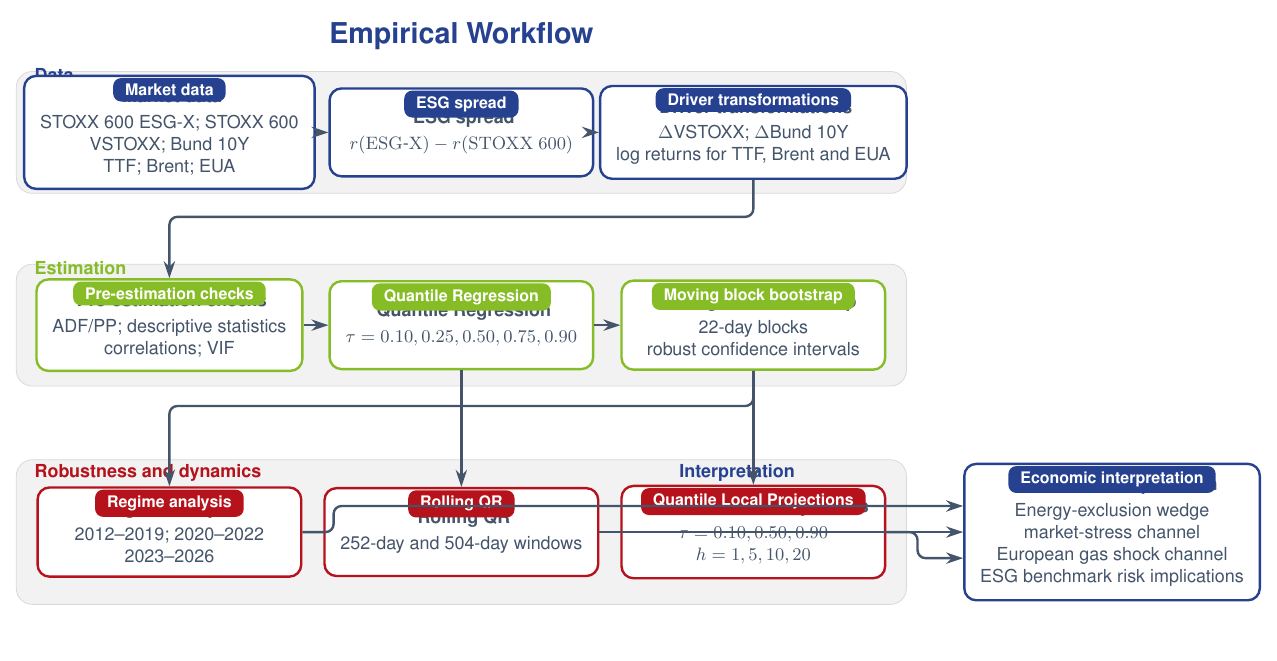
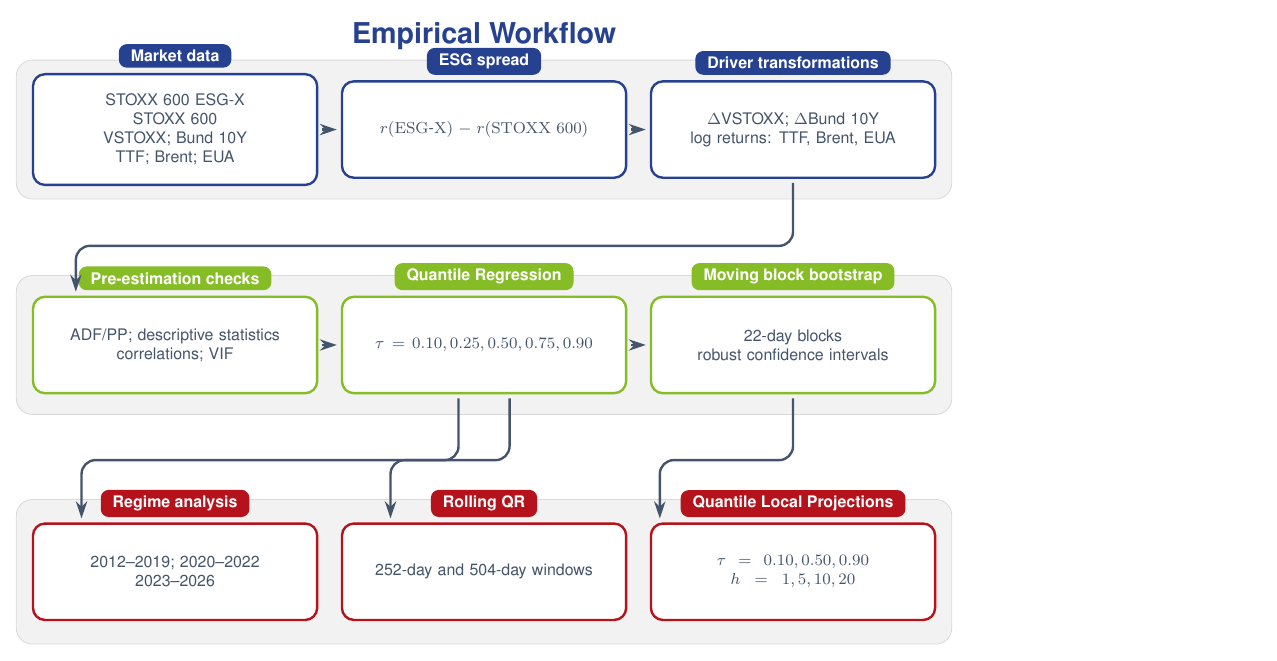
Before and after one commit to Balint-Mariam/qrsus, a LaTeX figure (final_visual_package/methodology_flow/methodology_workflow_tikz.tex): the whole page, the shorter picture padded with empty space. Compiled offline with pdfLaTeX.

Commit message:
Refine TikZ workflow layout

```diff
--- a/final_visual_package/methodology_flow/methodology_workflow_tikz.tex
+++ b/final_visual_package/methodology_flow/methodology_workflow_tikz.tex
@@ -20,11 +20,12 @@
     fill=white,
     text=DarkGray,
     align=center,
+    text width=4.45cm,
     inner xsep=8pt,
-    inner ysep=7pt,
-    minimum width=4.65cm,
-    minimum height=1.55cm,
-    font=\small
+    inner ysep=10pt,
+    minimum width=4.95cm,
+    minimum height=1.70cm,
+    font=\footnotesize
   },
   titlebox/.style={
     font=\bfseries\footnotesize,
@@ -35,7 +36,7 @@
     inner ysep=3pt
   },
   layerlabel/.style={
-    font=\bfseries\small,
+    font=\bfseries\scriptsize,
     text=#1,
     align=left
   },
@@ -43,7 +44,9 @@
     -{Stealth[length=3.0mm,width=2.0mm]},
     very thick,
     draw=DarkGray,
-    rounded corners=4pt
+    rounded corners=7pt,
+    shorten <=2pt,
+    shorten >=2pt
   },
   softpanel/.style={
     rounded corners=8pt,
@@ -55,11 +58,9 @@
 
 \newcommand{\workflowbox}[5]{%
   \node[box=#4] (#1) at (#2) {%
-    \vspace{0.15cm}
-    {\bfseries #3}\\[2pt]
     #5
   };
-  \node[titlebox=#4, anchor=north] at ([yshift=-1.5pt]#1.north) {#3};
+  \node[titlebox=#4, anchor=south] at ([yshift=2.5pt]#1.north) {#3};
 }
 
 \begin{document}
@@ -67,89 +68,68 @@
 
 % Background layer panels.
 \begin{scope}[on background layer]
-  \node[softpanel, minimum width=15.7cm, minimum height=2.15cm] at (0, 3.95) {};
-  \node[softpanel, minimum width=15.7cm, minimum height=2.15cm] at (0, 0.55) {};
-  \node[softpanel, minimum width=15.7cm, minimum height=2.55cm] at (0,-3.10) {};
+  \node[softpanel, minimum width=16.5cm, minimum height=2.45cm] at (0, 4.25) {};
+  \node[softpanel, minimum width=16.5cm, minimum height=2.45cm] at (0, 0.45) {};
+  \node[softpanel, minimum width=16.5cm, minimum height=2.55cm] at (0,-3.55) {};
 \end{scope}
 
 % Main title.
-\node[font=\bfseries\Large, text=Navy] at (0,5.65) {Empirical Workflow};
-
-% Layer labels.
-\node[layerlabel=Navy, anchor=west] at (-7.65,4.95) {Data};
-\node[layerlabel=Green, anchor=west] at (-7.65,1.55) {Estimation};
-\node[layerlabel=Burgundy, anchor=west] at (-7.65,-2.05) {Robustness and dynamics};
-\node[layerlabel=Navy, anchor=west] at (3.72,-2.05) {Interpretation};
+\node[font=\bfseries\Large, text=Navy] at (0,5.90) {Empirical Workflow};
 
 % Layer 1: data and variable construction.
-\workflowbox{market}{-5.15,3.95}{Market data}{Navy}{%
-  STOXX 600 ESG-X; STOXX 600\\
+\workflowbox{market}{-5.45,4.25}{Market data}{Navy}{%
+  STOXX 600 ESG-X\\
+  STOXX 600\\
   VSTOXX; Bund 10Y\\
   TTF; Brent; EUA}
 
-\workflowbox{spread}{0,3.95}{ESG spread}{Navy}{%
+\workflowbox{spread}{0,4.25}{ESG spread}{Navy}{%
   \(r(\mathrm{ESG\mbox{-}X}) - r(\mathrm{STOXX\ 600})\)}
 
-\workflowbox{drivers}{5.15,3.95}{Driver transformations}{Navy}{%
+\workflowbox{drivers}{5.45,4.25}{Driver transformations}{Navy}{%
   \(\Delta\)VSTOXX; \(\Delta\)Bund 10Y\\
-  log returns for TTF, Brent and EUA}
+  log returns: TTF, Brent, EUA}
 
 % Layer 2: baseline econometric framework.
-\workflowbox{checks}{-5.15,0.55}{Pre-estimation checks}{Green}{%
+\workflowbox{checks}{-5.45,0.45}{Pre-estimation checks}{Green}{%
   ADF/PP; descriptive statistics\\
   correlations; VIF}
 
-\workflowbox{qr}{0,0.55}{Quantile Regression}{Green}{%
+\workflowbox{qr}{0,0.45}{Quantile Regression}{Green}{%
   \(\tau = 0.10, 0.25, 0.50, 0.75, 0.90\)}
 
-\workflowbox{boot}{5.15,0.55}{Moving block bootstrap}{Green}{%
+\workflowbox{boot}{5.45,0.45}{Moving block bootstrap}{Green}{%
   22-day blocks\\
   robust confidence intervals}
 
-% Layer 3: heterogeneity, dynamics and interpretation.
-\workflowbox{regime}{-5.15,-3.10}{Regime analysis}{Burgundy}{%
+% Layer 3: heterogeneity and dynamics.
+\workflowbox{regime}{-5.45,-3.55}{Regime analysis}{Burgundy}{%
   2012--2019; 2020--2022\\
   2023--2026}
 
-\workflowbox{rolling}{0,-3.10}{Rolling QR}{Burgundy}{%
+\workflowbox{rolling}{0,-3.55}{Rolling QR}{Burgundy}{%
   252-day and 504-day windows}
 
-\workflowbox{qlp}{5.15,-3.10}{Quantile Local Projections}{Burgundy}{%
+\workflowbox{qlp}{5.45,-3.55}{Quantile Local Projections}{Burgundy}{%
   \(\tau = 0.10, 0.50, 0.90\)\\
   \(h = 1, 5, 10, 20\)}
-
-\node[
-  box=Navy,
-  minimum width=5.15cm,
-  minimum height=2.0cm,
-  anchor=west
-] (interp) at (8.85,-3.10) {%
-  \vspace{0.16cm}
-  {\bfseries Economic interpretation}\\[2pt]
-  Energy-exclusion wedge\\
-  market-stress channel\\
-  European gas shock channel\\
-  ESG benchmark risk implications
-};
-\node[titlebox=Navy, anchor=north] at ([yshift=-1.5pt]interp.north) {Economic interpretation};
 
 % Arrows within layers.
 \draw[flowarrow] (market.east) -- (spread.west);
 \draw[flowarrow] (spread.east) -- (drivers.west);
-\draw[flowarrow] (drivers.south) -- ++(0,-0.65) -| (checks.north);
+\draw[flowarrow] (drivers.south) -- ++(0,-1.18)
+  -| ([xshift=-1.75cm]checks.north);
 
 \draw[flowarrow] (checks.east) -- (qr.west);
 \draw[flowarrow] (qr.east) -- (boot.west);
 
 % Split from baseline framework to robustness and dynamics.
-\draw[flowarrow] (qr.south) -- ++(0,-0.62) -- (rolling.north);
-\draw[flowarrow] (boot.south) -- ++(0,-0.62) -| (regime.north);
-\draw[flowarrow] (boot.south) -- ++(0,-0.62) -| (qlp.north);
-
-% Arrows to interpretation.
-\draw[flowarrow] (regime.east) -- ++(0.55,0) |- ([yshift=0.46cm]interp.west);
-\draw[flowarrow] (rolling.east) -- ++(0.55,0) -- ([yshift=0.00cm]interp.west);
-\draw[flowarrow] (qlp.east) -- ++(0.55,0) |- ([yshift=-0.46cm]interp.west);
+\draw[flowarrow] ([xshift=-0.45cm]qr.south) -- ++(0,-1.16)
+  -| ([xshift=-1.65cm]rolling.north);
+\draw[flowarrow] (boot.south) -- ++(0,-1.16)
+  -| ([xshift=-2.35cm]qlp.north);
+\draw[flowarrow] ([xshift=0.45cm]qr.south) -- ++(0,-1.16)
+  -| ([xshift=-1.65cm]regime.north);
 
 \end{tikzpicture}
 \end{document}
```
Also changed, not shown: final_visual_package/methodology_flow/methodology_workflow_tikz.pdf, final_visual_package/methodology_flow/methodology_workflow_tikz.png, final_visual_package/methodology_flow/methodology_workflow_tikz.svg.
